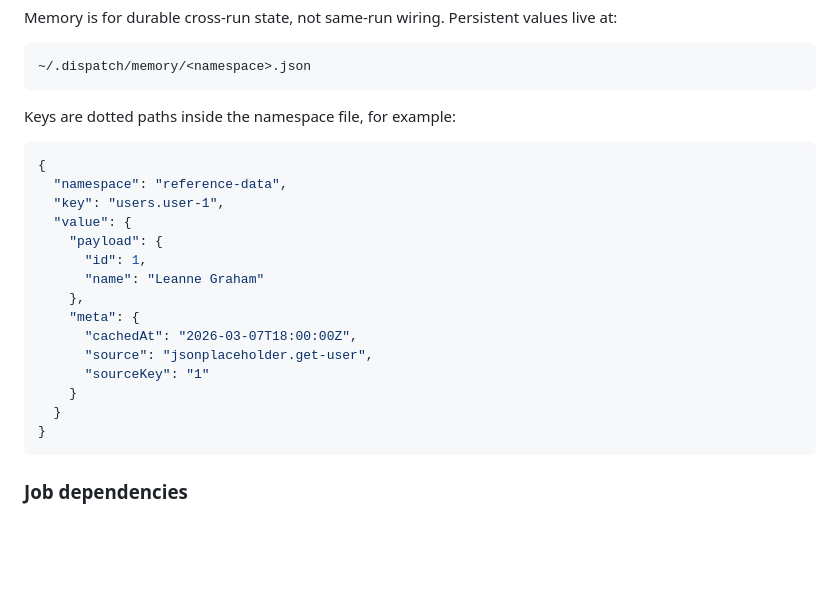
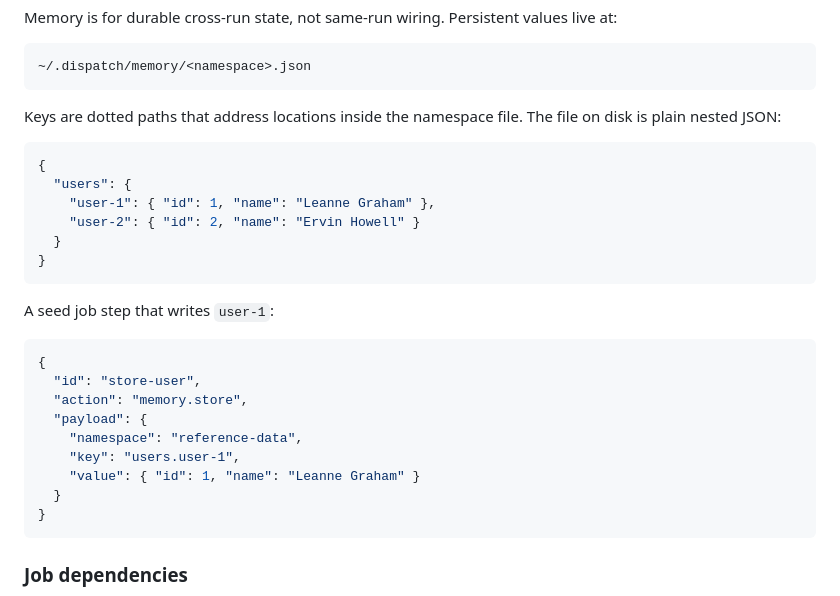
Before and after one commit to MehmetSecgin/dispatch, a Markdown page: README.md, the part around the change. Rendered like a GitHub page; blank space fills up the shorter version.

Commit message:
update: clarify memory docs

````diff
--- a/README.md
+++ b/README.md
@@ -138,22 +138,27 @@ Memory is for durable cross-run state, not same-run wiring. Persistent values li
 ~/.dispatch/memory/<namespace>.json
 ```
 
-Keys are dotted paths inside the namespace file, for example:
+Keys are dotted paths that address locations inside the namespace file. The file on disk is plain nested JSON:
 
 ```json
 {
-  "namespace": "reference-data",
-  "key": "users.user-1",
-  "value": {
-    "payload": {
-      "id": 1,
-      "name": "Leanne Graham"
-    },
-    "meta": {
-      "cachedAt": "2026-03-07T18:00:00Z",
-      "source": "jsonplaceholder.get-user",
-      "sourceKey": "1"
-    }
+  "users": {
+    "user-1": { "id": 1, "name": "Leanne Graham" },
+    "user-2": { "id": 2, "name": "Ervin Howell" }
+  }
+}
+```
+
+A seed job step that writes `user-1`:
+
+```json
+{
+  "id": "store-user",
+  "action": "memory.store",
+  "payload": {
+    "namespace": "reference-data",
+    "key": "users.user-1",
+    "value": { "id": 1, "name": "Leanne Graham" }
   }
 }
 ```
````
Also changed, not shown: docs/jobs/memory-and-dependencies.md (+27 -11 lines).
